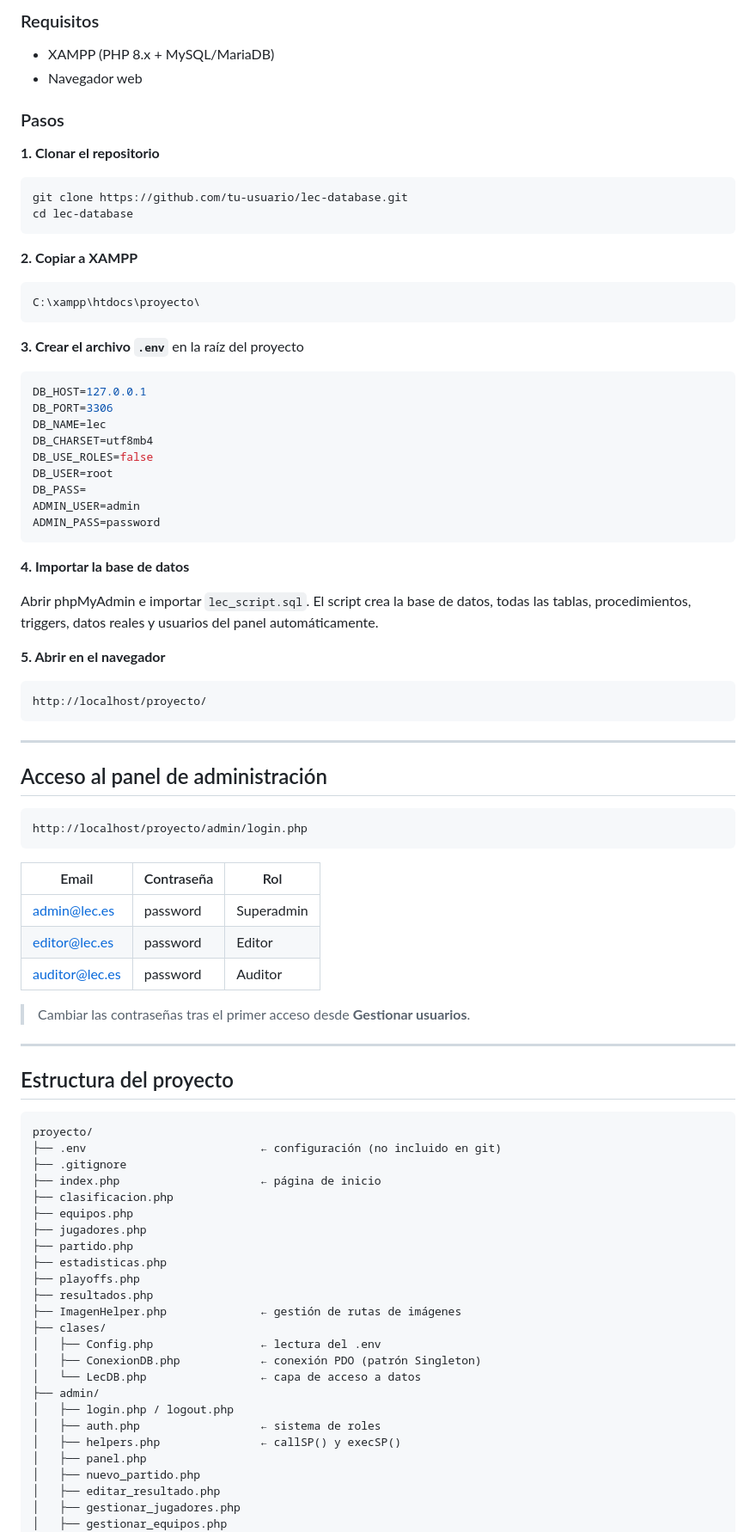
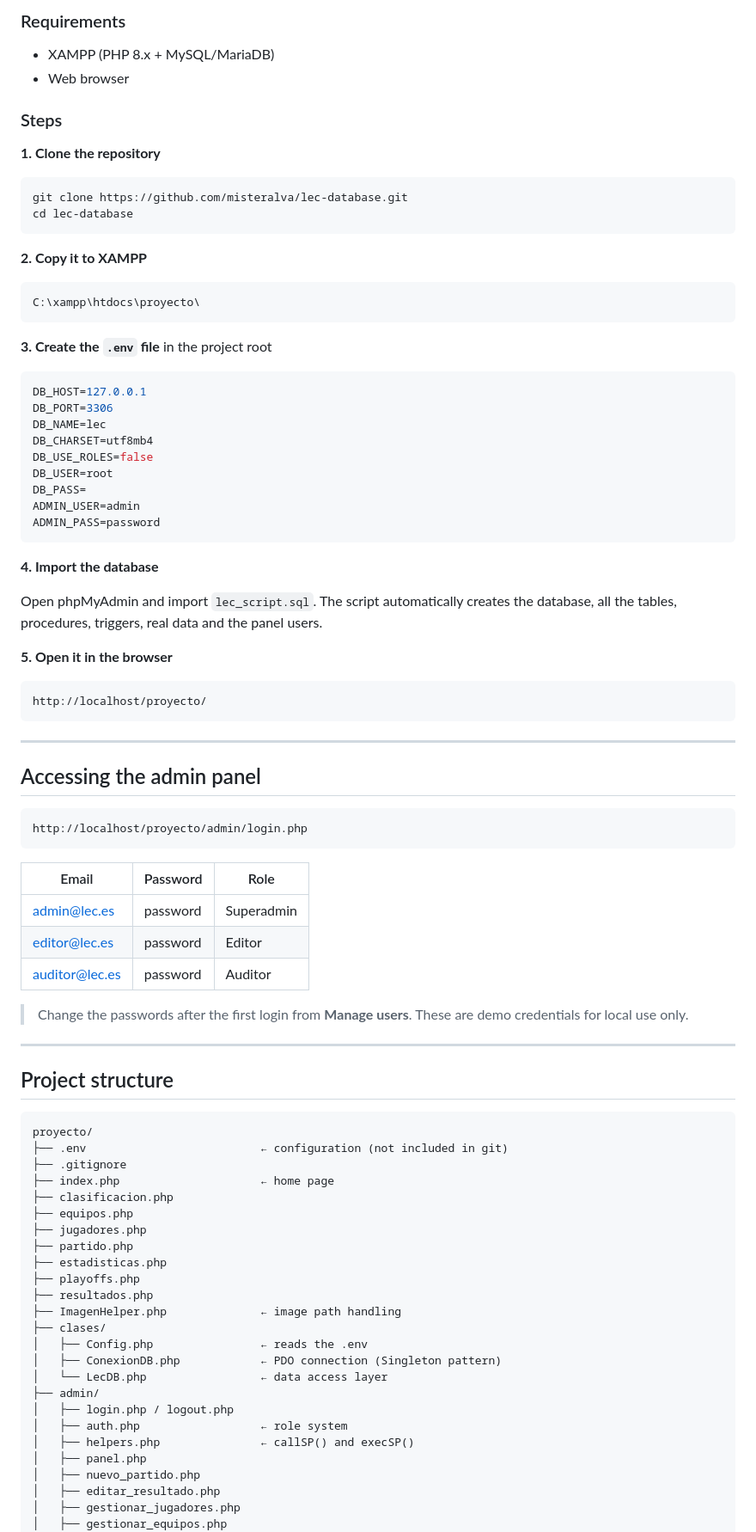
Before and after one commit to misteralva/lec-database, a Markdown page: README.md, the part around one of its changes. Shown at 86% size. Drawn GitHub-style.

````diff
--- a/README.md
+++ b/README.md
@@ -68,22 +70,22 @@ El proyecto está construido sobre una arquitectura de tres capas con separació
 
-### Requisitos
+### Requirements
 - XAMPP (PHP 8.x + MySQL/MariaDB)
-- Navegador web
+- Web browser
 
-### Pasos
+### Steps
 
-**1. Clonar el repositorio**
+**1. Clone the repository**
 ```bash
-git clone https://github.com/tu-usuario/lec-database.git
+git clone https://github.com/misteralva/lec-database.git
 cd lec-database
 ```
 
-**2. Copiar a XAMPP**
+**2. Copy it to XAMPP**
 ```
 C:\xampp\htdocs\proyecto\
 ```
 
-**3. Crear el archivo `.env`** en la raíz del proyecto
+**3. Create the `.env` file** in the project root
 ```env
 DB_HOST=127.0.0.1
 DB_PORT=3306
@@ -96,40 +98,40 @@ ADMIN_USER=admin
 ADMIN_PASS=password
 ```
 
-**4. Importar la base de datos**
+**4. Import the database**
 
-Abrir phpMyAdmin e importar `lec_script.sql`. El script crea la base de datos, todas las tablas, procedimientos, triggers, datos reales y usuarios del panel automáticamente.
+Open phpMyAdmin and import `lec_script.sql`. The script automatically creates the database, all the tables, procedures, triggers, real data and the panel users.
 
-**5. Abrir en el navegador**
+**5. Open it in the browser**
 ```
 http://localhost/proyecto/
 ```
 
 ---
 
-## Acceso al panel de administración
+## Accessing the admin panel
 
 ```
 http://localhost/proyecto/admin/login.php
 ```
 
-| Email | Contraseña | Rol |
-|-------|-----------|-----|
+| Email | Password | Role |
+|-------|----------|------|
 | admin@lec.es | password | Superadmin |
 | editor@lec.es | password | Editor |
 | auditor@lec.es | password | Auditor |
 
-> Cambiar las contraseñas tras el primer acceso desde **Gestionar usuarios**.
+> Change the passwords after the first login from **Manage users**. These are demo credentials for local use only.
 
 ---
 
-## Estructura del proyecto
+## Project structure
 
 ```
 proyecto/
-├── .env                          ← configuración (no incluido en git)
+├── .env                          ← configuration (not included in git)
 ├── .gitignore
-├── index.php                     ← página de inicio
+├── index.php                     ← home page
 ├── clasificacion.php
 ├── equipos.php
 ├── jugadores.php
@@ -137,15 +139,15 @@ proyecto/
 ├── estadisticas.php
 ├── playoffs.php
 ├── resultados.php
-├── ImagenHelper.php              ← gestión de rutas de imágenes
+├── ImagenHelper.php              ← image path handling
 ├── clases/
-│   ├── Config.php                ← lectura del .env
-│   ├── ConexionDB.php            ← conexión PDO (patrón Singleton)
-│   └── LecDB.php                 ← capa de acceso a datos
+│   ├── Config.php                ← reads the .env
+│   ├── ConexionDB.php            ← PDO connection (Singleton pattern)
+│   └── LecDB.php                 ← data access layer
 ├── admin/
 │   ├── login.php / logout.php
-│   ├── auth.php                  ← sistema de roles
-│   ├── helpers.php               ← callSP() y execSP()
+│   ├── auth.php                  ← role system
+│   ├── helpers.php               ← callSP() and execSP()
 │   ├── panel.php
 │   ├── nuevo_partido.php
 │   ├── editar_resultado.php
````
Also changed, not shown: other parts of README.md (+68 -66 lines).
